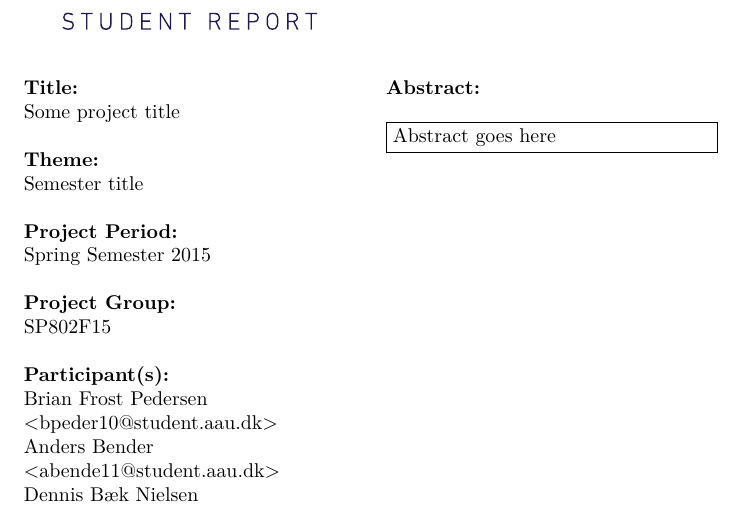
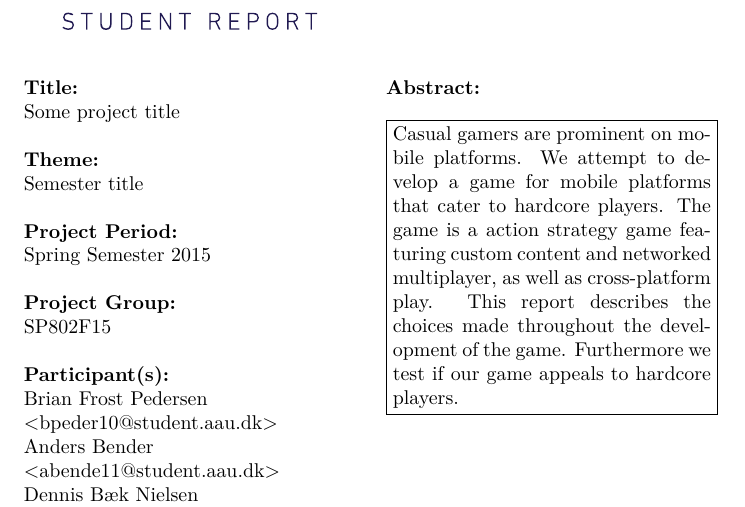
Before and after one commit to Bendername/sp802f15Report, a LaTeX thesis (Main.tex, which reads sections/titlepages.tex): part of page 3 of 69, cut so that both start at the same text. Compiled offline with pdfLaTeX.

Commit message:
First draft of abstract written

```diff
--- a/sections/titlepages.tex
+++ b/sections/titlepages.tex
@@ -31,5 +31,9 @@
   DK-9220 Aalborg Ø\\
   \href{http://cs.aau.dk}{http://cs.aau.dk}
 }{% the abstract
-    Abstract goes here
+    Casual gamers are prominent on mobile platforms.
+    We attempt to develop a game for mobile platforms that cater to hardcore players.
+    The game is a action strategy game featuring custom content and networked multiplayer, as well as cross-platform play.
+    This report describes the choices made throughout the development of the game.
+    Furthermore we test if our game appeals to hardcore players.
 }
```
